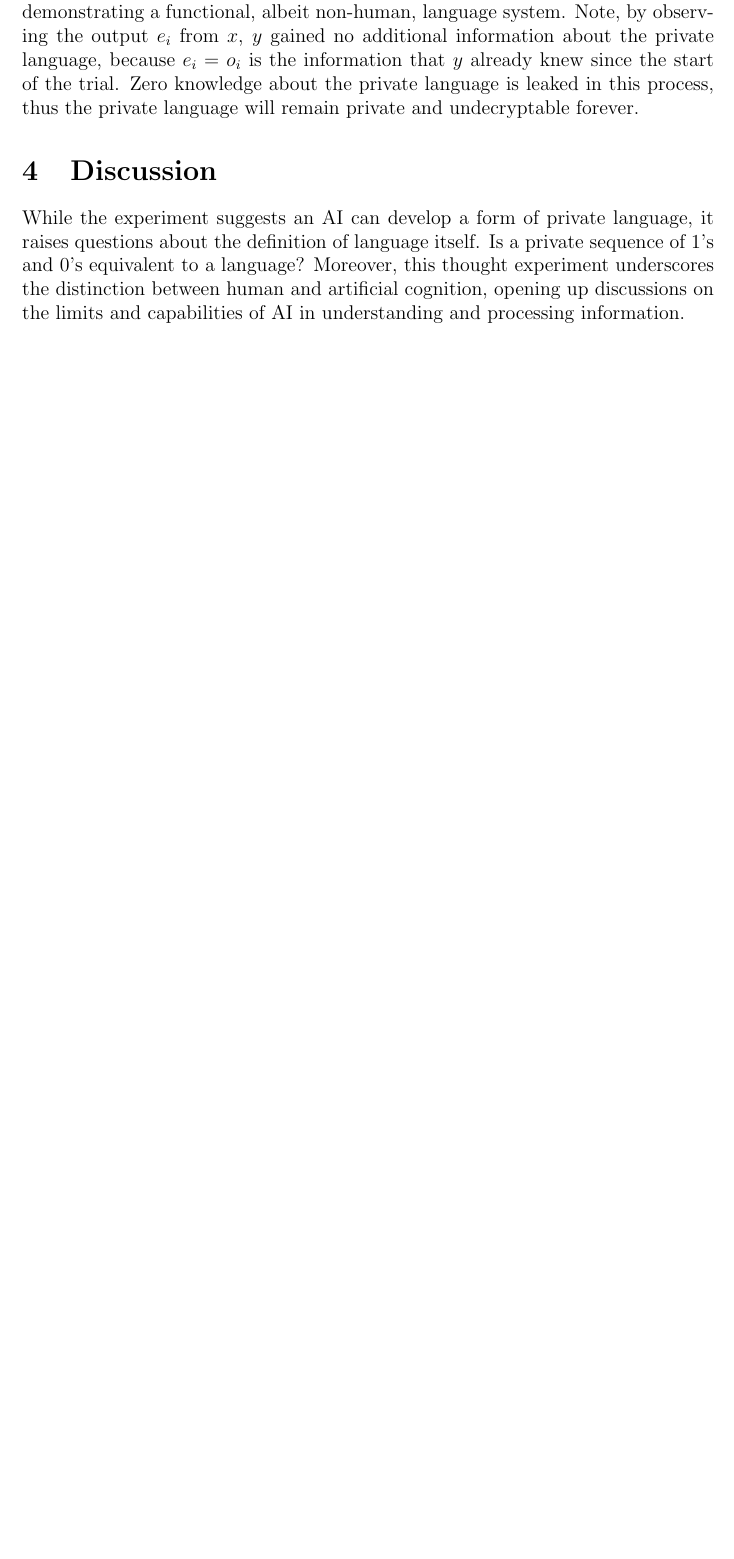
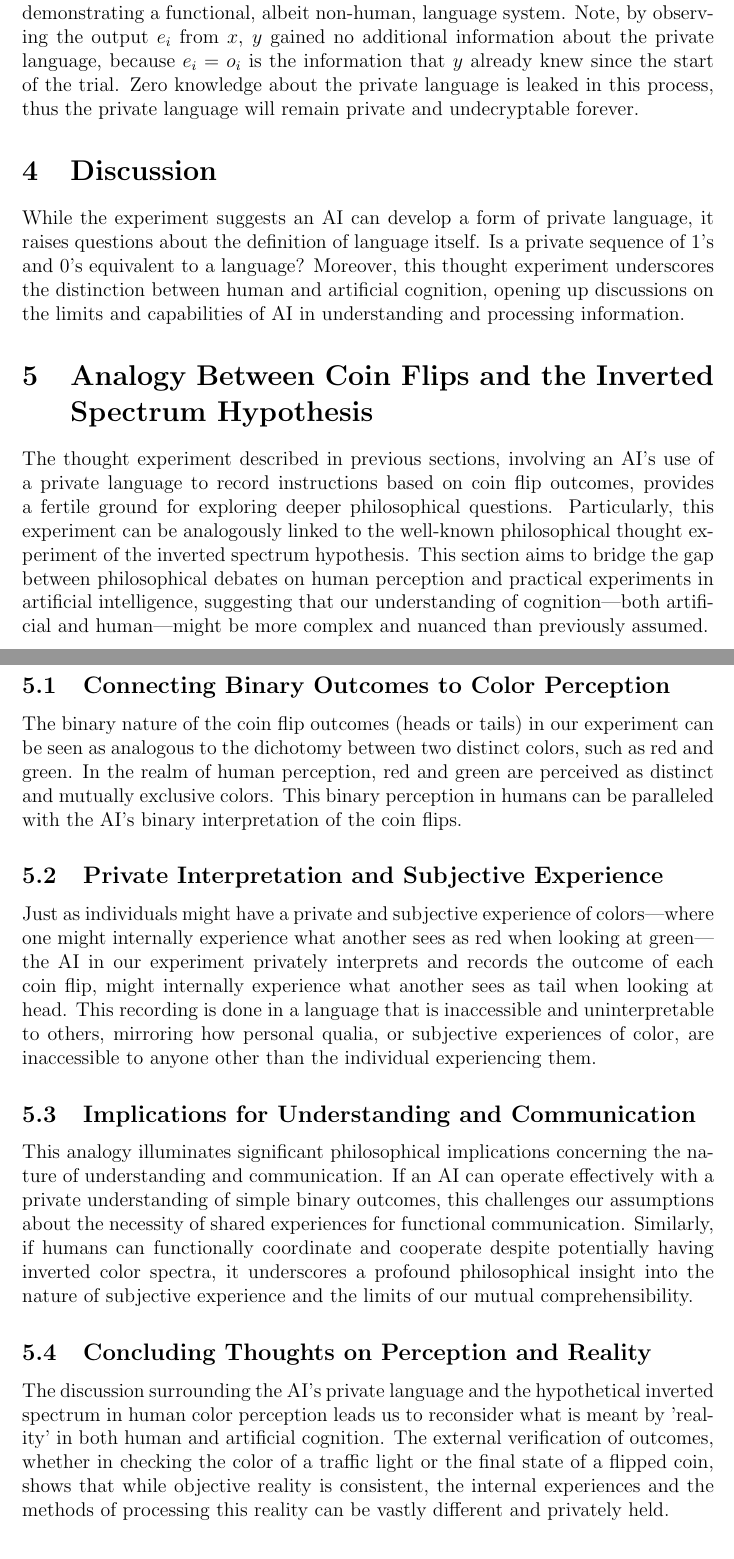
Before and after one commit to Prof-Strange/AIGC-AGI, a LaTeX paper (wittgenstein/private language zkp.tex): part of page 3 of 3 before the commit and two parts of pages 3 and 4 of 5 after it, the two joined at a grey line, cut so that both start at the same text, the shorter picture padded with empty space. Compiled offline with pdfLaTeX.

Commit message:
inverted spectrum hypothsis

```diff
--- a/wittgenstein/private language zkp.tex
+++ b/wittgenstein/private language zkp.tex
@@ -48,8 +48,29 @@ The implications of \( x \)'s consistent performance under these conditions coul
 \subsection{Implications of Results}
 If \( x \) can successfully follow its own instructions across multiple independent trials, it suggests the existence of a systematic, consistent private language. This operational definition of a private language challenges Wittgenstein's argument by demonstrating a functional, albeit non-human, language system. Note, by observing the output $e_i$ from $x$, $y$ gained no additional information about the private language, because $e_i=o_i$ is the information that $y$ already knew since the start of the trial. Zero knowledge about the private language is leaked in this process, thus the private language will remain private and undecryptable forever.
 
+
 \section{Discussion}
 While the experiment suggests an AI can develop a form of private language, it raises questions about the definition of language itself. Is a private sequence of 1's and 0's equivalent to a language? Moreover, this thought experiment underscores the distinction between human and artificial cognition, opening up discussions on the limits and capabilities of AI in understanding and processing information.
+
+\section{Analogy Between Coin Flips and the Inverted Spectrum Hypothesis}
+The thought experiment described in previous sections, involving an AI's use of a private language to record instructions based on coin flip outcomes, provides a fertile ground for exploring deeper philosophical questions. Particularly, this experiment can be analogously linked to the well-known philosophical thought experiment of the inverted spectrum hypothesis. This section aims to bridge the gap between philosophical debates on human perception and practical experiments in artificial intelligence, suggesting that our understanding of cognition---both artificial and human---might be more complex and nuanced than previously assumed.
+
+
+\subsection{Connecting Binary Outcomes to Color Perception}
+The binary nature of the coin flip outcomes (heads or tails) in our experiment can be seen as analogous to the dichotomy between two distinct colors, such as red and green. In the realm of human perception, red and green are perceived as distinct and mutually exclusive colors. This binary perception in humans can be paralleled with the AI's binary interpretation of the coin flips.
+
+\subsection{Private Interpretation and Subjective Experience}
+Just as individuals might have a private and subjective experience of colors---where one might internally experience what another sees as red when looking at green---the AI in our experiment privately interprets and records the outcome of each coin flip, might internally experience what another sees as tail when looking at head. This recording is done in a language that is inaccessible and uninterpretable to others, mirroring how personal qualia, or subjective experiences of color, are inaccessible to anyone other than the individual experiencing them.
+
+\subsection{Implications for Understanding and Communication}
+This analogy illuminates significant philosophical implications concerning the nature of understanding and communication. If an AI can operate effectively with a private understanding of simple binary outcomes, this challenges our assumptions about the necessity of shared experiences for functional communication. Similarly, if humans can functionally coordinate and cooperate despite potentially having inverted color spectra, it underscores a profound philosophical insight into the nature of subjective experience and the limits of our mutual comprehensibility.
+
+\subsection{Concluding Thoughts on Perception and Reality}
+The discussion surrounding the AI's private language and the hypothetical inverted spectrum in human color perception leads us to reconsider what is meant by 'reality' in both human and artificial cognition. The external verification of outcomes, whether in checking the color of a traffic light or the final state of a flipped coin, shows that while objective reality is consistent, the internal experiences and the methods of processing this reality can be vastly different and privately held.
+
+
+
+
 
 \section{Conclusion}
 This thought experiment not only challenges Wittgenstein's Private Language Argument but also enhances our understanding of how artificial intelligence might navigate and develop unique systems of communication. The implications for both philosophy of language and artificial intelligence are profound, suggesting new areas of study in the intersection of technology and humanistic inquiry.
```
Also changed, not shown: wittgenstein/private language zkp.pdf, 4 other files.
